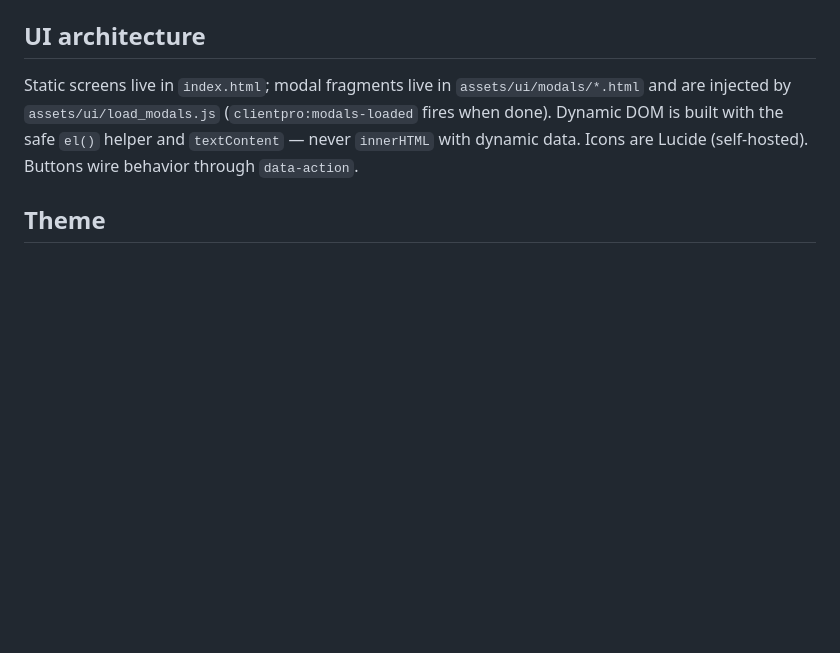
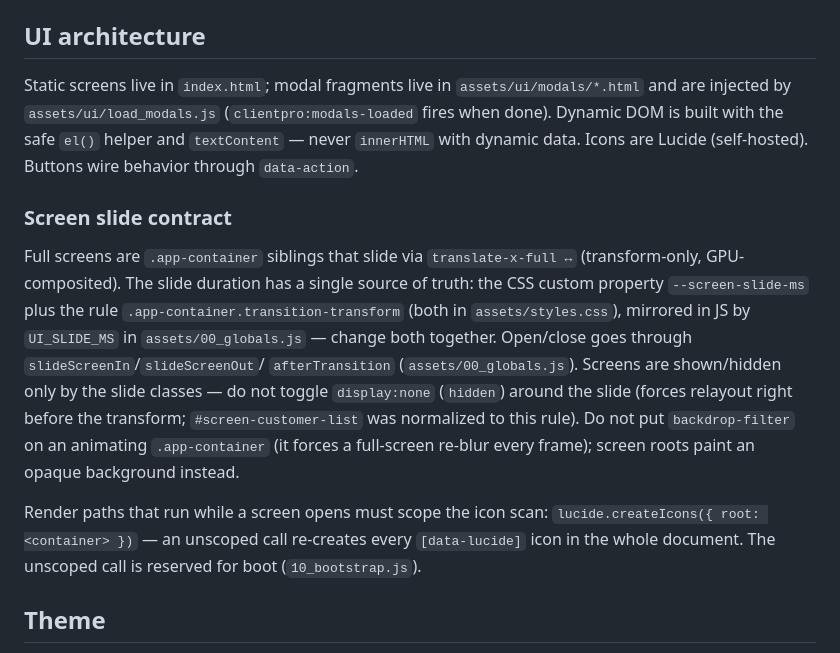
Before and after one commit to hungnq131193-ux/ClientPro, a Markdown page: CLAUDE.md, the part around the change. Rendered like a GitHub page; blank space fills up the shorter version.

Commit message:
docs(CLAUDE.md): ghi contract slide màn hình mới vào UI architecture
--screen-slide-ms + .app-container.transition-transform (styles.css) là nguồn
sự thật duration, mirror UI_SLIDE_MS (00_globals.js); không toggle display:none
quanh slide; không backdrop-filter trên .app-container đang animate; render
trong đường mở màn hình phải scope lucide.createIcons({root}).

Co-Authored-By: Claude Fable 5 <noreply@anthropic.com>
Claude-Session: https://claude.ai/code/session_012o5MDCwnQNKxVy63Wghdxh

```diff
--- a/CLAUDE.md
+++ b/CLAUDE.md
@@ -685,6 +685,26 @@ Static screens live in `index.html`; modal fragments live in
 `el()` helper and `textContent` — never `innerHTML` with dynamic data. Icons are
 Lucide (self-hosted). Buttons wire behavior through `data-action`.
 
+### Screen slide contract
+
+Full screens are `.app-container` siblings that slide via
+`translate-x-full ↔` (transform-only, GPU-composited). The slide duration has a
+single source of truth: the CSS custom property `--screen-slide-ms` plus the
+rule `.app-container.transition-transform` (both in `assets/styles.css`),
+mirrored in JS by `UI_SLIDE_MS` in `assets/00_globals.js` — change both
+together. Open/close goes through `slideScreenIn`/`slideScreenOut`/
+`afterTransition` (`assets/00_globals.js`). Screens are shown/hidden only by
+the slide classes — do not toggle `display:none` (`hidden`) around the slide
+(forces relayout right before the transform; `#screen-customer-list` was
+normalized to this rule). Do not put `backdrop-filter` on an animating
+`.app-container` (it forces a full-screen re-blur every frame); screen roots
+paint an opaque background instead.
+
+Render paths that run while a screen opens must scope the icon scan:
+`lucide.createIcons({ root: <container> })` — an unscoped call re-creates every
+`[data-lucide]` icon in the whole document. The unscoped call is reserved for
+boot (`10_bootstrap.js`).
+
 ## Theme
 
 Multiple themes are selectable from the settings menu via
```
